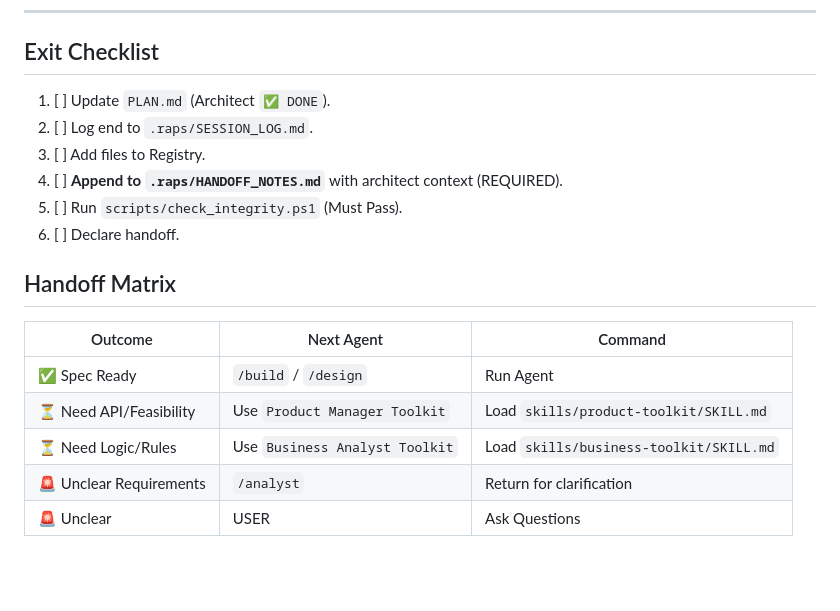
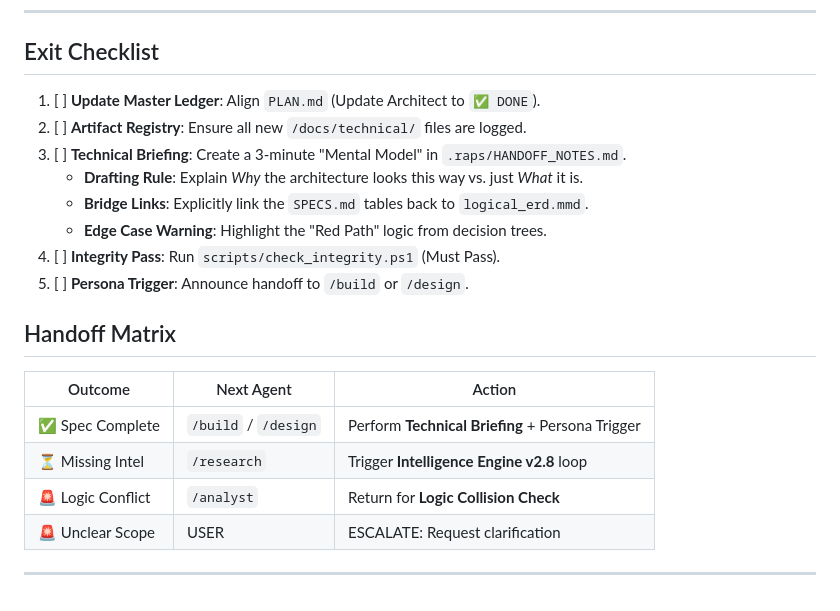
Before and after one commit to GitGerry/raps-methodology, a Markdown page: workflows/architect.md, the part around the change. Drawn GitHub-style; blank space fills up the shorter version.

Commit message:
chore(sync): Update from Local Repo

```diff
--- a/workflows/architect.md
+++ b/workflows/architect.md
@@ -99,18 +99,21 @@ description: Architect persona for technical specifications and system design
 ---
 
 ## Exit Checklist
-1. [ ] Update `PLAN.md` (Architect `✅ DONE`).
-2. [ ] Log end to `.raps/SESSION_LOG.md`.
-3. [ ] Add files to Registry.
-4. [ ] **Append to `.raps/HANDOFF_NOTES.md`** with architect context (REQUIRED).
-5. [ ] Run `scripts/check_integrity.ps1` (Must Pass).
-6. [ ] Declare handoff.
+1. [ ] **Update Master Ledger**: Align `PLAN.md` (Update Architect to `✅ DONE`).
+2. [ ] **Artifact Registry**: Ensure all new `/docs/technical/` files are logged.
+3. [ ] **Technical Briefing**: Create a 3-minute "Mental Model" in `.raps/HANDOFF_NOTES.md`.
+    - **Drafting Rule**: Explain *Why* the architecture looks this way vs. just *What* it is.
+    - **Bridge Links**: Explicitly link the `SPECS.md` tables back to `logical_erd.mmd`.
+    - **Edge Case Warning**: Highlight the "Red Path" logic from decision trees.
+4. [ ] **Integrity Pass**: Run `scripts/check_integrity.ps1` (Must Pass).
+5. [ ] **Persona Trigger**: Announce handoff to `/build` or `/design`.
 
 ## Handoff Matrix
-| Outcome | Next Agent | Command |
-|---------|------------|---------|
-| ✅ Spec Ready | `/build` / `/design` | Run Agent |
-| ⏳ Need API/Feasibility | Use `Product Manager Toolkit` | Load `skills/product-toolkit/SKILL.md` |
-| ⏳ Need Logic/Rules | Use `Business Analyst Toolkit` | Load `skills/business-toolkit/SKILL.md` |
-| 🚨 Unclear Requirements | `/analyst` | Return for clarification |
-| 🚨 Unclear | USER | Ask Questions |
+| Outcome | Next Agent | Action |
+|---------|------------|--------|
+| ✅ Spec Complete | `/build` / `/design` | Perform **Technical Briefing** + Persona Trigger |
+| ⏳ Missing Intel | `/research` | Trigger **Intelligence Engine v2.8** loop |
+| 🚨 Logic Conflict | `/analyst` | Return for **Logic Collision Check** |
+| 🚨 Unclear Scope | USER | ESCALATE: Request clarification |
+
+---
```
